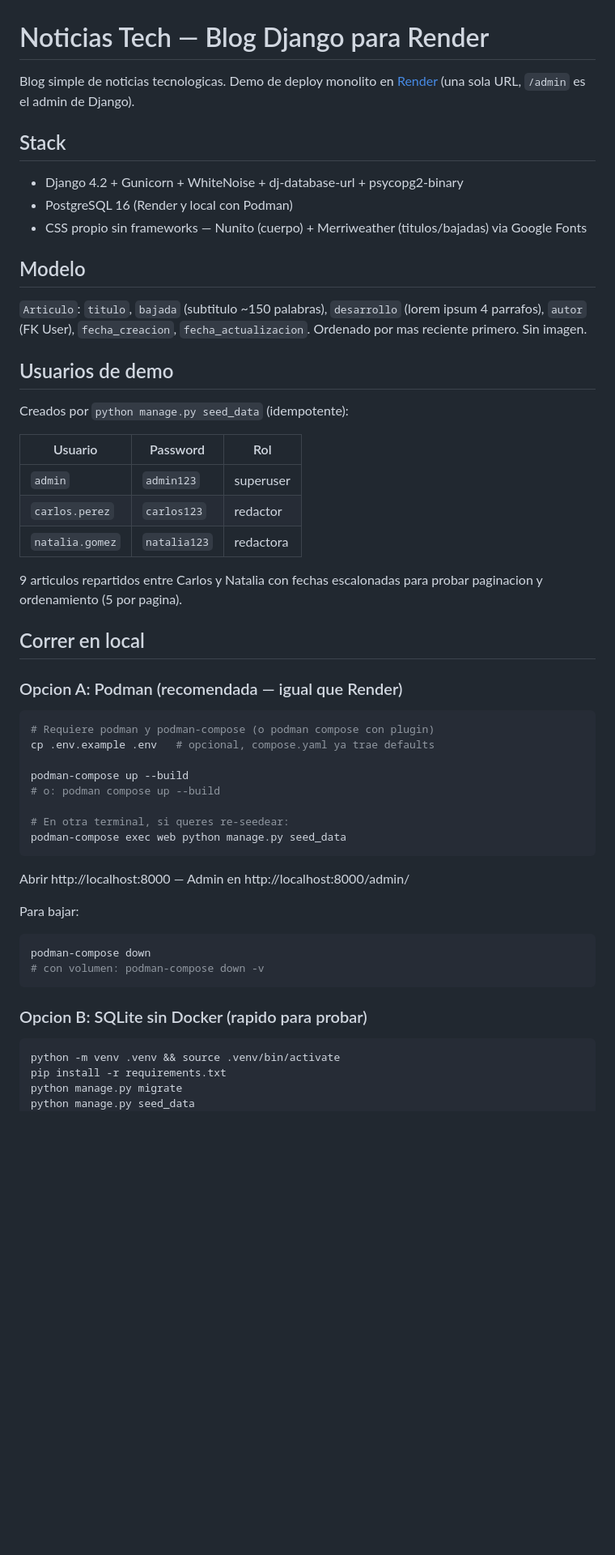
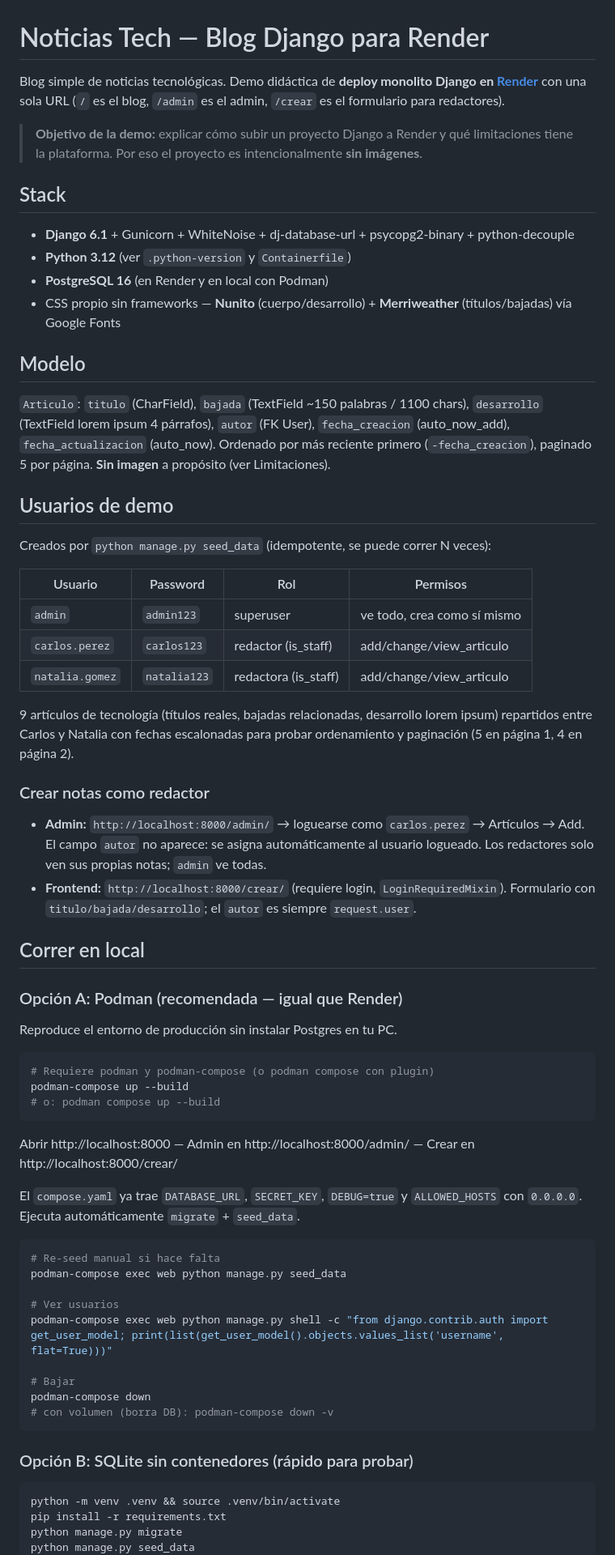
Before and after one commit to mnibor/django-render, a Markdown page: README.md, the part around one of its changes. Shown at 81% size. GitHub-like rendering; blank space fills up the shorter version.

Commit message:
docs: README completo con stack Django 6.1, flujo podman/render y limitaciones Render

````diff
--- a/README.md
+++ b/README.md
@@ -1,54 +1,66 @@
 # Noticias Tech — Blog Django para Render
 
-Blog simple de noticias tecnologicas. Demo de deploy monolito en [Render](https://render.com) (una sola URL, `/admin` es el admin de Django).
+Blog simple de noticias tecnológicas. Demo didáctica de **deploy monolito Django en [Render](https://render.com)** con una sola URL (`/` es el blog, `/admin` es el admin, `/crear` es el formulario para redactores).
+
+> **Objetivo de la demo:** explicar cómo subir un proyecto Django a Render y qué limitaciones tiene la plataforma. Por eso el proyecto es intencionalmente **sin imágenes**.
 
 ## Stack
 
-- Django 4.2 + Gunicorn + WhiteNoise + dj-database-url + psycopg2-binary
-- PostgreSQL 16 (Render y local con Podman)
-- CSS propio sin frameworks — Nunito (cuerpo) + Merriweather (titulos/bajadas) via Google Fonts
+- **Django 6.1** + Gunicorn + WhiteNoise + dj-database-url + psycopg2-binary + python-decouple
+- **Python 3.12** (ver `.python-version` y `Containerfile`)
+- **PostgreSQL 16** (en Render y en local con Podman)
+- CSS propio sin frameworks — **Nunito** (cuerpo/desarrollo) + **Merriweather** (títulos/bajadas) vía Google Fonts
 
 ## Modelo
 
-`Articulo`: `titulo`, `bajada` (subtitulo ~150 palabras), `desarrollo` (lorem ipsum 4 parrafos), `autor` (FK User), `fecha_creacion`, `fecha_actualizacion`. Ordenado por mas reciente primero. Sin imagen.
+`Articulo`: `titulo` (CharField), `bajada` (TextField ~150 palabras / 1100 chars), `desarrollo` (TextField lorem ipsum 4 párrafos), `autor` (FK User), `fecha_creacion` (auto_now_add), `fecha_actualizacion` (auto_now). Ordenado por más reciente primero (`-fecha_creacion`), paginado 5 por página. **Sin imagen** a propósito (ver Limitaciones).
 
 ## Usuarios de demo
 
-Creados por `python manage.py seed_data` (idempotente):
+Creados por `python manage.py seed_data` (idempotente, se puede correr N veces):
 
-| Usuario | Password | Rol |
-|---------|----------|-----|
-| `admin` | `admin123` | superuser |
-| `carlos.perez` | `carlos123` | redactor |
-| `natalia.gomez` | `natalia123` | redactora |
+| Usuario | Password | Rol | Permisos |
+|---------|----------|-----|----------|
+| `admin` | `admin123` | superuser | ve todo, crea como sí mismo |
+| `carlos.perez` | `carlos123` | redactor (is_staff) | add/change/view_articulo |
+| `natalia.gomez` | `natalia123` | redactora (is_staff) | add/change/view_articulo |
 
-9 articulos repartidos entre Carlos y Natalia con fechas escalonadas para probar paginacion y ordenamiento (5 por pagina).
+9 artículos de tecnología (títulos reales, bajadas relacionadas, desarrollo lorem ipsum) repartidos entre Carlos y Natalia con fechas escalonadas para probar ordenamiento y paginación (5 en página 1, 4 en página 2).
+
+### Crear notas como redactor
+
+- **Admin:** `http://localhost:8000/admin/` → loguearse como `carlos.perez` → Artículos → Add. El campo `autor` no aparece: se asigna automáticamente al usuario logueado. Los redactores solo ven sus propias notas; `admin` ve todas.
+- **Frontend:** `http://localhost:8000/crear/` (requiere login, `LoginRequiredMixin`). Formulario con `titulo/bajada/desarrollo`; el `autor` es siempre `request.user`.
 
 ## Correr en local
 
-### Opcion A: Podman (recomendada — igual que Render)
+### Opción A: Podman (recomendada — igual que Render)
+
+Reproduce el entorno de producción sin instalar Postgres en tu PC.
 
 ```bash
 # Requiere podman y podman-compose (o podman compose con plugin)
-cp .env.example .env   # opcional, compose.yaml ya trae defaults
-
 podman-compose up --build
 # o: podman compose up --build
-
-# En otra terminal, si queres re-seedear:
-podman-compose exec web python manage.py seed_data
 ```
 
-Abrir http://localhost:8000 — Admin en http://localhost:8000/admin/
+Abrir http://localhost:8000 — Admin en http://localhost:8000/admin/ — Crear en http://localhost:8000/crear/
 
-Para bajar:
+El `compose.yaml` ya trae `DATABASE_URL`, `SECRET_KEY`, `DEBUG=true` y `ALLOWED_HOSTS` con `0.0.0.0`. Ejecuta automáticamente `migrate` + `seed_data`.
 
 ```bash
+# Re-seed manual si hace falta
+podman-compose exec web python manage.py seed_data
+
+# Ver usuarios
+podman-compose exec web python manage.py shell -c "from django.contrib.auth import get_user_model; print(list(get_user_model().objects.values_list('username', flat=True)))"
+
+# Bajar
 podman-compose down
-# con volumen: podman-compose down -v
+# con volumen (borra DB): podman-compose down -v
 ```
 
-### Opcion B: SQLite sin Docker (rapido para probar)
+### Opción B: SQLite sin contenedores (rápido para probar)
 
 ```bash
 python -m venv .venv && source .venv/bin/activate
````
Also changed, not shown: other parts of README.md (+46 -19 lines).
